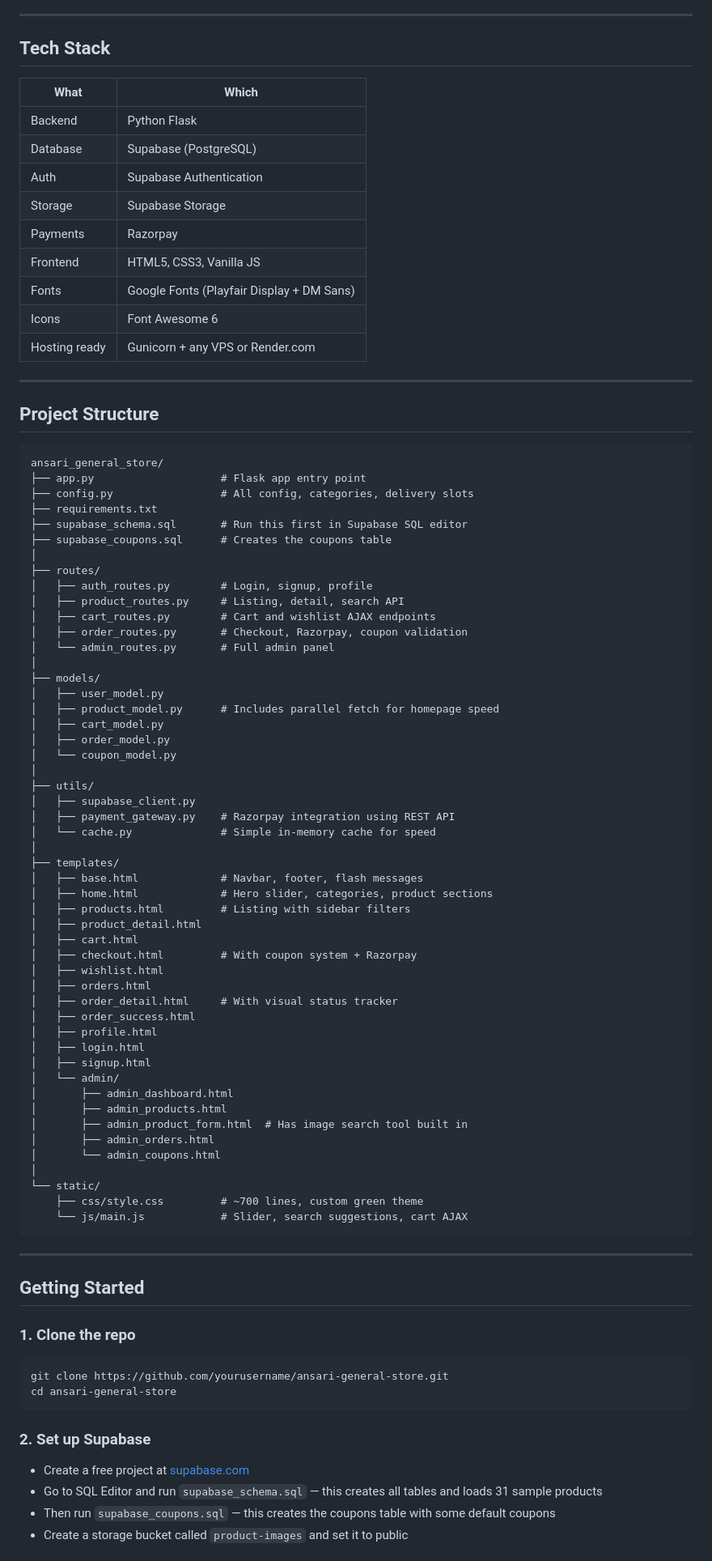
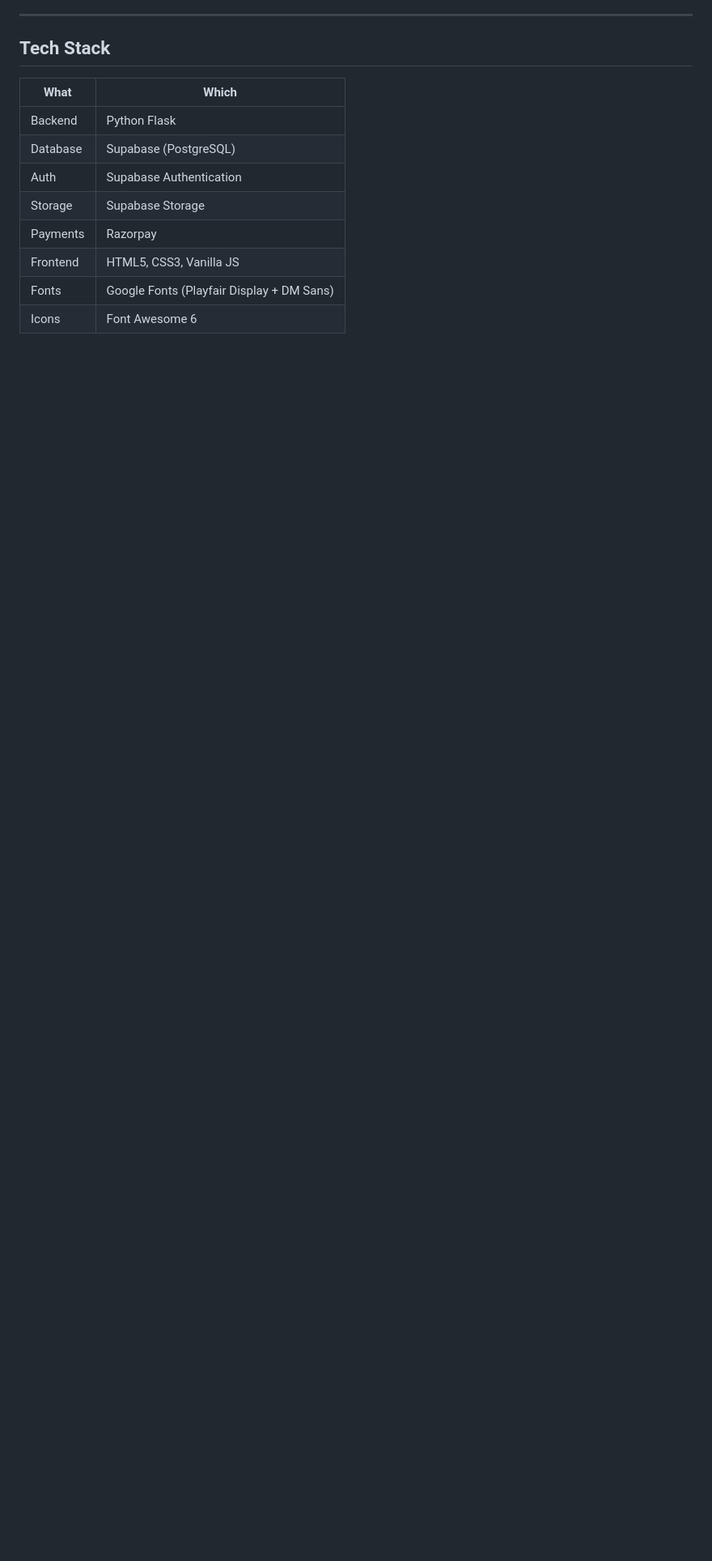
Before and after one commit to MdHassan997/Ansari-General-Store, a Markdown page: README.md, the part around one of its changes. Shown at 81% size. Drawn GitHub-style; blank space fills up the shorter version.

````diff
--- a/README.md
+++ b/README.md
@@ -54,80 +52,3 @@ So here we are.
 | Frontend | HTML5, CSS3, Vanilla JS |
 | Fonts | Google Fonts (Playfair Display + DM Sans) |
 | Icons | Font Awesome 6 |
-| Hosting ready | Gunicorn + any VPS or Render.com |
-
----
-
-## Project Structure
-
-```
-ansari_general_store/
-├── app.py                    # Flask app entry point
-├── config.py                 # All config, categories, delivery slots
-├── requirements.txt
-├── supabase_schema.sql       # Run this first in Supabase SQL editor
-├── supabase_coupons.sql      # Creates the coupons table
-│
-├── routes/
-│   ├── auth_routes.py        # Login, signup, profile
-│   ├── product_routes.py     # Listing, detail, search API
-│   ├── cart_routes.py        # Cart and wishlist AJAX endpoints
-│   ├── order_routes.py       # Checkout, Razorpay, coupon validation
-│   └── admin_routes.py       # Full admin panel
-│
-├── models/
-│   ├── user_model.py
-│   ├── product_model.py      # Includes parallel fetch for homepage speed
-│   ├── cart_model.py
-│   ├── order_model.py
-│   └── coupon_model.py
-│
-├── utils/
-│   ├── supabase_client.py
-│   ├── payment_gateway.py    # Razorpay integration using REST API
-│   └── cache.py              # Simple in-memory cache for speed
-│
-├── templates/
-│   ├── base.html             # Navbar, footer, flash messages
-│   ├── home.html             # Hero slider, categories, product sections
-│   ├── products.html         # Listing with sidebar filters
-│   ├── product_detail.html
-│   ├── cart.html
-│   ├── checkout.html         # With coupon system + Razorpay
-│   ├── wishlist.html
-│   ├── orders.html
-│   ├── order_detail.html     # With visual status tracker
-│   ├── order_success.html
-│   ├── profile.html
-│   ├── login.html
-│   ├── signup.html
-│   └── admin/
-│       ├── admin_dashboard.html
-│       ├── admin_products.html
-│       ├── admin_product_form.html  # Has image search tool built in
-│       ├── admin_orders.html
-│       └── admin_coupons.html
-│
-└── static/
-    ├── css/style.css         # ~700 lines, custom green theme
-    └── js/main.js            # Slider, search suggestions, cart AJAX
-```
-
----
-
-## Getting Started
-
-### 1. Clone the repo
-
-```bash
-git clone https://github.com/yourusername/ansari-general-store.git
-cd ansari-general-store
-```
-
-### 2. Set up Supabase
-
-- Create a free project at [supabase.com](https://supabase.com)
-- Go to SQL Editor and run `supabase_schema.sql` — this creates all tables and loads 31 sample products
-- Then run `supabase_coupons.sql` — this creates the coupons table with some default coupons
-- Create a storage bucket called `product-images` and set it to public
-
````
Also changed, not shown: other parts of README.md (+15 -109 lines).
